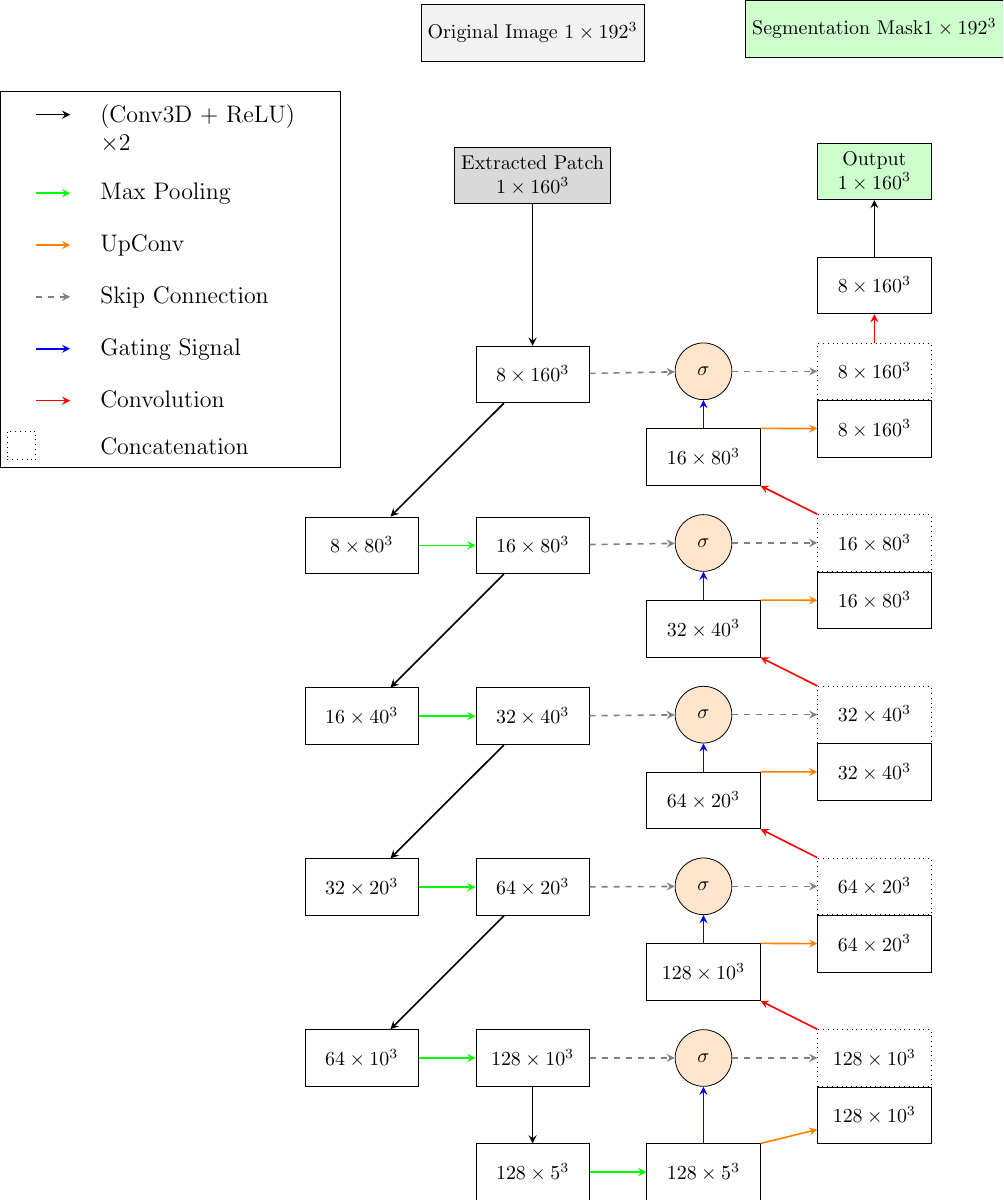
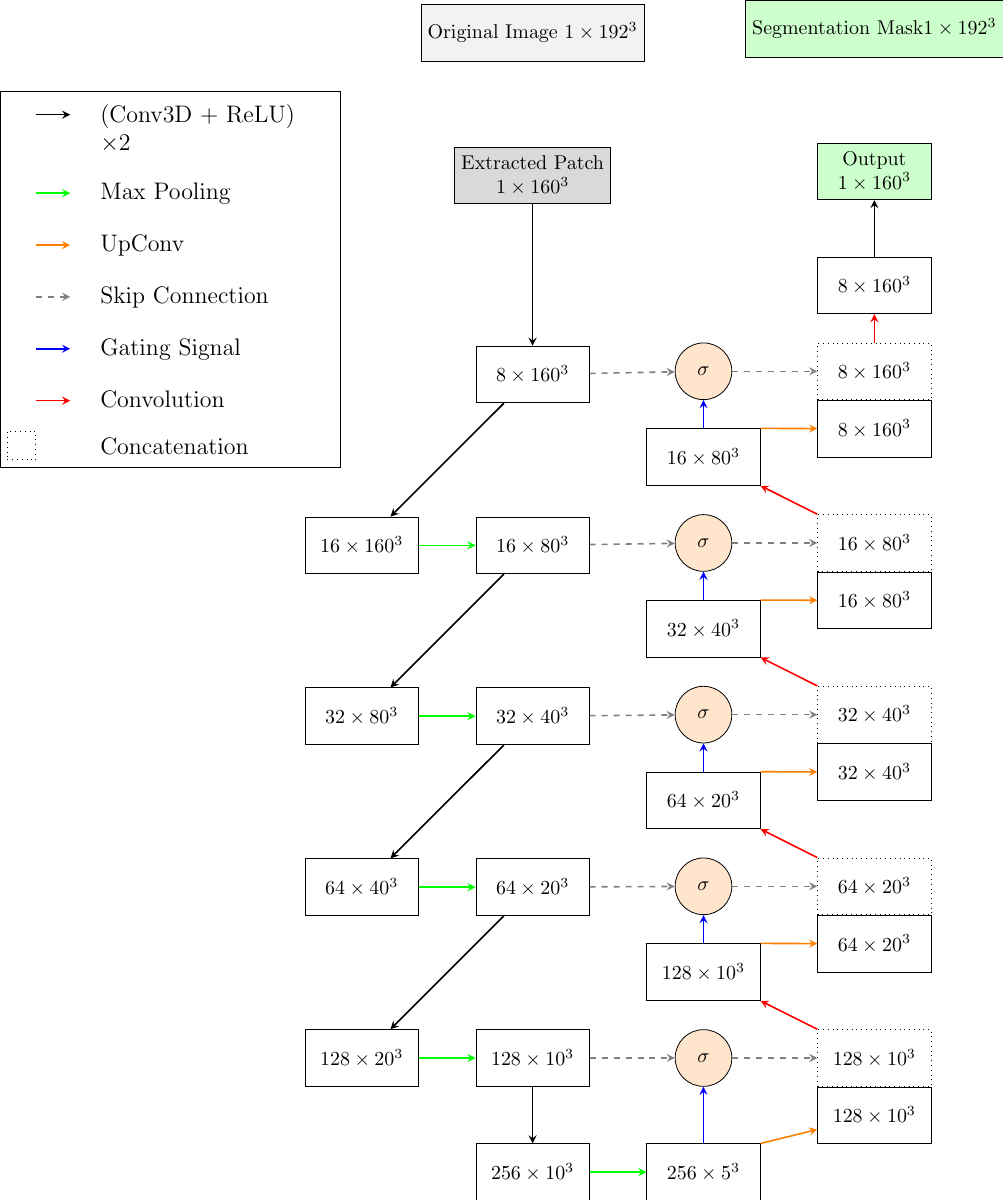
Before and after one commit to JGIBristol/zebrafish_jaw_segmentation, a LaTeX figure (paper_diagrams/net_diagram.tex): the whole page. Compiled offline with pdfLaTeX.

Commit message:
fix the channel numbers and stuff

```diff
--- a/paper_diagrams/net_diagram.tex
+++ b/paper_diagrams/net_diagram.tex
@@ -38,22 +38,22 @@
 
 	% Encoder
 	\node (enc0a) [block, below=2.5cm of input_patch] {$8\times160^3$};
-	\node (enc0b) [block, below left=2cm and 1cm of enc0a] {$8\times80^3$};
+	\node (enc0b) [block, below left=2cm and 1cm of enc0a] {$16\times160^3$};
 
 	\node (enc1a) [block, right=1cm of enc0b] {$16\times80^3$};
-	\node (enc1b) [block, below left=2cm and 1cm of enc1a] {$16\times40^3$};
+	\node (enc1b) [block, below left=2cm and 1cm of enc1a] {$32\times80^3$};
 
 	\node (enc2a) [block, right=1cm of enc1b] {$32\times40^3$};
-	\node (enc2b) [block, below left=2cm and 1cm of enc2a] {$32\times20^3$};
+	\node (enc2b) [block, below left=2cm and 1cm of enc2a] {$64\times40^3$};
 
 	\node (enc3a) [block, right=1cm of enc2b] {$64\times20^3$};
-	\node (enc3b) [block, below left=2cm and 1cm of enc3a] {$64\times10^3$};
+	\node (enc3b) [block, below left=2cm and 1cm of enc3a] {$128\times20^3$};
 
 	\node (enc4a) [block, right=1cm of enc3b] {$128\times10^3$};
-	\node (enc4b) [block, below=1cm of enc4a] {$128\times5^3$};
+	\node (enc4b) [block, below=1cm of enc4a] {$256\times10^3$};
 
 	% Bottleneck
-	\node (bottom) [block, right=1cm of enc4b] {$128\times5^3$};
+	\node (bottom) [block, right=1cm of enc4b] {$256\times5^3$};
 
 	% Attention Gates
 	\node (att4) [attention, above=1cm of bottom] {$\sigma$};
```
